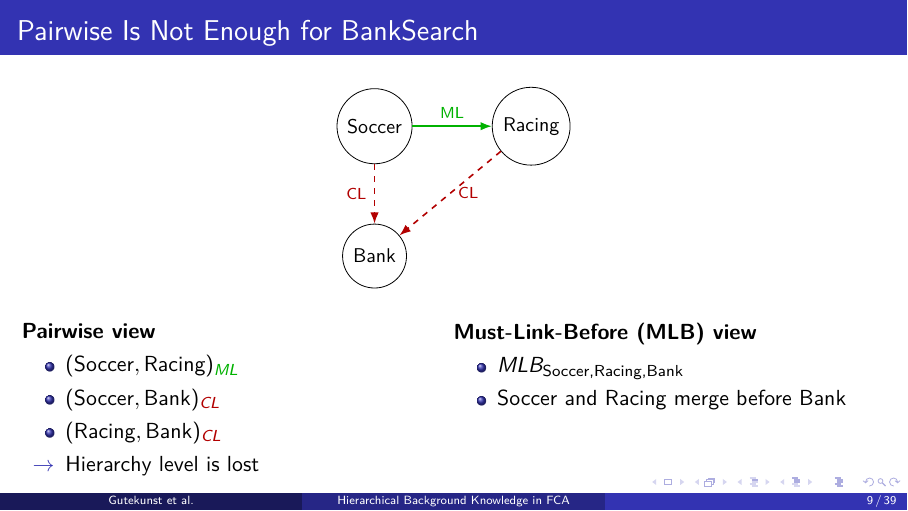
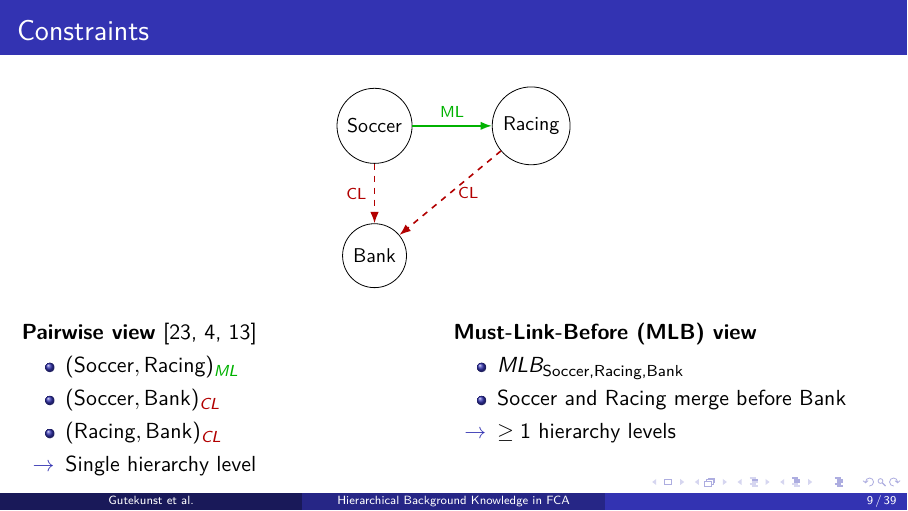
Before and after one commit to KlaraGtknst/fca-constrained-clustering, LaTeX slides (slides.tex, which reads slides/02_mlb.tex): page 24 of 54. Compiled offline with pdfLaTeX.

Commit message:
feat: Improve

```diff
--- a/slides/02_mlb.tex
+++ b/slides/02_mlb.tex
@@ -23,7 +23,7 @@
 \end{frame}
 
 %%%% 2: MLB vs. pairwise
-\begin{frame}{Pairwise Is Not Enough for BankSearch}
+\begin{frame}{Constraints}
 
 \begin{center}
 \begin{tikzpicture}[
@@ -42,12 +42,12 @@
 
 \begin{columns}[T,onlytextwidth]
 \begin{column}{0.46\textwidth}
-\textbf{Pairwise view}
+\textbf{Pairwise view}~\cite{wagstaff2001constrained,belohlavek2011selecting,hidayat_constrained_fca_2024}
 \begin{itemize}
     \item $(\text{Soccer}, \text{Racing})_{\textcolor{green!70!black}{ML}}$
     \item $(\text{Soccer}, \text{Bank})_{\textcolor{red!70!black}{CL}}$
     \item $(\text{Racing}, \text{Bank})_{\textcolor{red!70!black}{CL}}$
-    \item[$\rightarrow$] Hierarchy level is lost
+    \item[$\rightarrow$] Single hierarchy level
 \end{itemize}
 \end{column}
 \begin{column}{0.5\textwidth}
@@ -55,6 +55,7 @@
 \begin{itemize}
     \item $MLB_{\text{Soccer,Racing,Bank}}$
     \item Soccer and Racing merge before Bank
+    \item[$\rightarrow$] $\ge 1$ hierarchy levels
 \end{itemize}
 \end{column}
 \end{columns}
```
